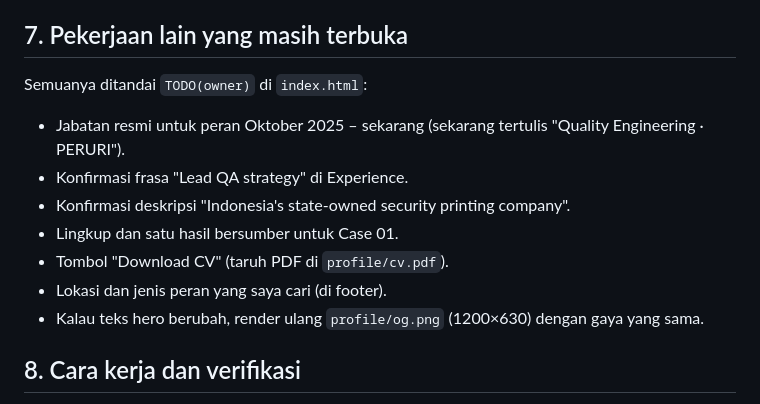
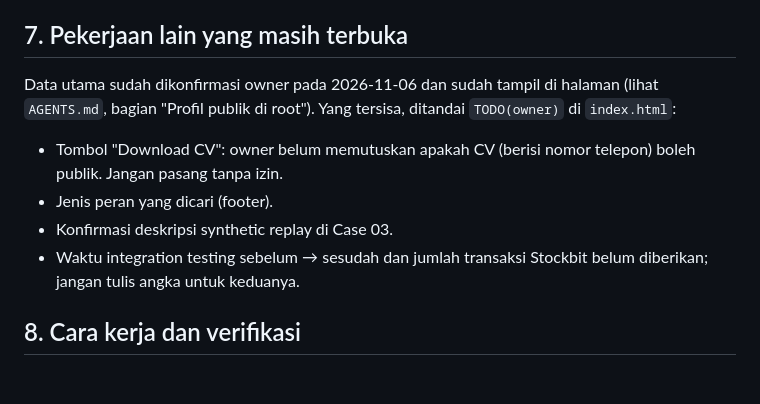
Before and after one commit to Samuelpangestu/personal-page, a Markdown page: HANDOFF_PROMPT.md, the part around the change. GitHub-like rendering; blank space fills up the shorter version.

```diff
--- a/HANDOFF_PROMPT.md
+++ b/HANDOFF_PROMPT.md
@@ -187,17 +187,16 @@ Kirim pertanyaan ini dalam satu pesan, lalu tunggu jawaban saya:
 
 ## 7. Pekerjaan lain yang masih terbuka
 
-Semuanya ditandai `TODO(owner)` di `index.html`:
+Data utama sudah dikonfirmasi owner pada 2026-11-06 dan sudah tampil di
+halaman (lihat `AGENTS.md`, bagian "Profil publik di root"). Yang tersisa,
+ditandai `TODO(owner)` di `index.html`:
 
-- Jabatan resmi untuk peran Oktober 2025 – sekarang (sekarang tertulis
-  "Quality Engineering · PERURI").
-- Konfirmasi frasa "Lead QA strategy" di Experience.
-- Konfirmasi deskripsi "Indonesia's state-owned security printing company".
-- Lingkup dan satu hasil bersumber untuk Case 01.
-- Tombol "Download CV" (taruh PDF di `profile/cv.pdf`).
-- Lokasi dan jenis peran yang saya cari (di footer).
-- Kalau teks hero berubah, render ulang `profile/og.png` (1200×630) dengan
-  gaya yang sama.
+- Tombol "Download CV": owner belum memutuskan apakah CV (berisi nomor
+  telepon) boleh publik. Jangan pasang tanpa izin.
+- Jenis peran yang dicari (footer).
+- Konfirmasi deskripsi synthetic replay di Case 03.
+- Waktu integration testing sebelum → sesudah dan jumlah transaksi Stockbit
+  belum diberikan; jangan tulis angka untuk keduanya.
 
 ## 8. Cara kerja dan verifikasi
 
```
Also changed, not shown: AGENTS.md (+8 -0 lines).
